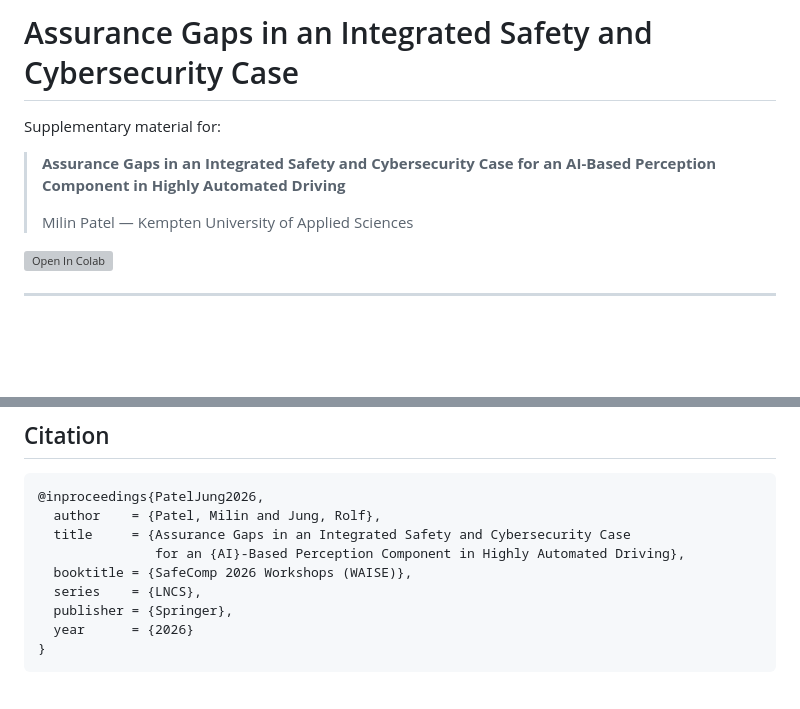
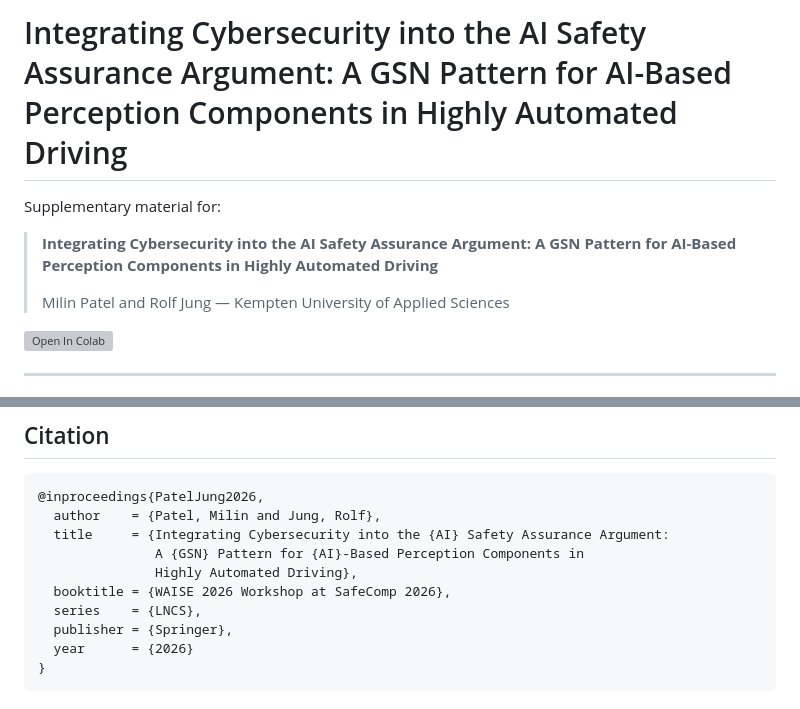
Before and after one commit to milinpatel07/Assurance-Gaps-in-an-Integrated-Safety-and-Cybersecurity-Case, a Markdown page: README.md, 2 parts joined by grey strips. Drawn GitHub-style; blank space fills up the shorter version; grey boxes are pictures that could not be loaded.

Commit message:
Update README and BibTeX to match WAISE 2026 submission

````diff
--- a/README.md
+++ b/README.md
@@ -1,10 +1,10 @@
-# Assurance Gaps in an Integrated Safety and Cybersecurity Case
+# Integrating Cybersecurity into the AI Safety Assurance Argument: A GSN Pattern for AI-Based Perception Components in Highly Automated Driving
 
 Supplementary material for:
 
-> **Assurance Gaps in an Integrated Safety and Cybersecurity Case for an AI-Based Perception Component in Highly Automated Driving**
+> **Integrating Cybersecurity into the AI Safety Assurance Argument: A GSN Pattern for AI-Based Perception Components in Highly Automated Driving**
 >
-> Milin Patel — Kempten University of Applied Sciences
+> Milin Patel and Rolf Jung — Kempten University of Applied Sciences
 >
 
 
@@ -140,9 +140,10 @@ python -m src.results.generate_all --seed 42 --scenes 50 --output output
 ```bibtex
 @inproceedings{PatelJung2026,
   author    = {Patel, Milin and Jung, Rolf},
-  title     = {Assurance Gaps in an Integrated Safety and Cybersecurity Case
-               for an {AI}-Based Perception Component in Highly Automated Driving},
-  booktitle = {SafeComp 2026 Workshops (WAISE)},
+  title     = {Integrating Cybersecurity into the {AI} Safety Assurance Argument:
+               A {GSN} Pattern for {AI}-Based Perception Components in
+               Highly Automated Driving},
+  booktitle = {WAISE 2026 Workshop at SafeComp 2026},
   series    = {LNCS},
   publisher = {Springer},
   year      = {2026}
````
